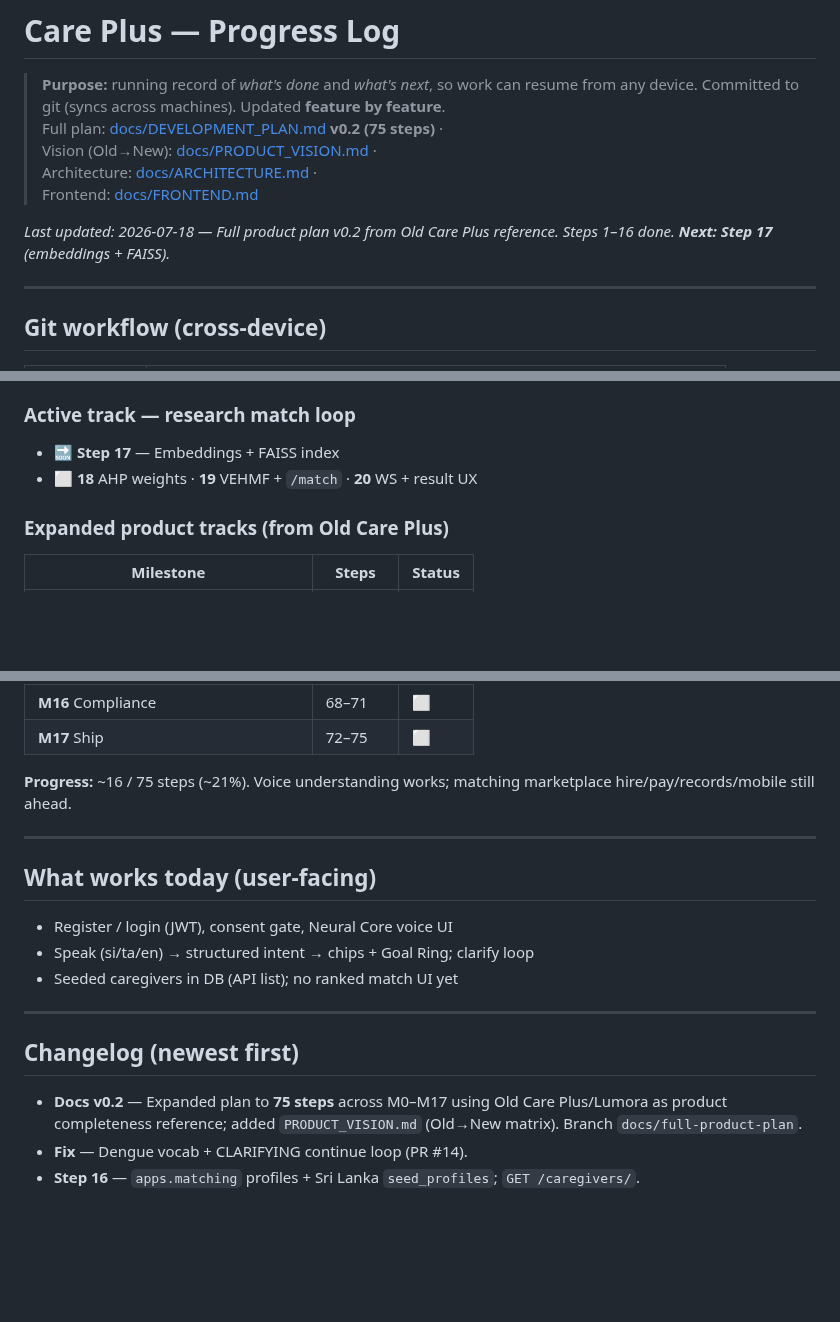
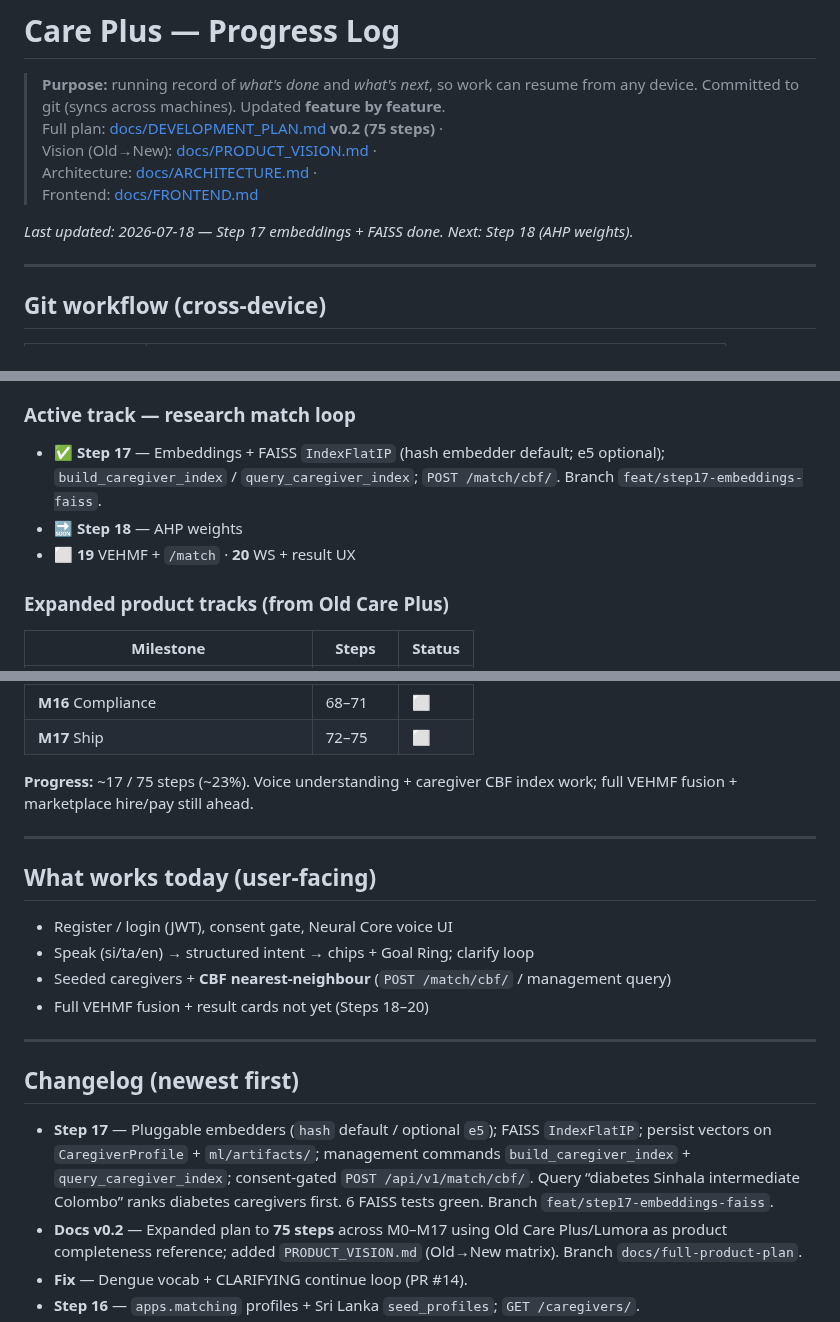
Before and after one commit to udithsandaruwan2/care-plus-aio, a Markdown page: PROGRESS.md, 3 parts joined by grey strips. Rendered like a GitHub page; blank space fills up the shorter version.

Commit message:
docs: mark Step 17 (embeddings + FAISS) complete
Co-authored-by: Cursor <cursoragent@cursor.com>

```diff
--- a/PROGRESS.md
+++ b/PROGRESS.md
@@ -7,7 +7,7 @@
 > Architecture: [docs/ARCHITECTURE.md](docs/ARCHITECTURE.md) ·
 > Frontend: [docs/FRONTEND.md](docs/FRONTEND.md)
 
-_Last updated: 2026-07-18 — Full product plan v0.2 from Old Care Plus reference. Steps 1–16 done. **Next: Step 17** (embeddings + FAISS)._
+_Last updated: 2026-07-18 — Step 17 embeddings + FAISS done. Next: Step 18 (AHP weights)._
 
 ---
 
@@ -67,8 +67,9 @@ Legend: ✅ done · 🔜 next · ⬜ pending · ░ planned (detail in DEVELOPME
 
 ### Active track — research match loop
 
-- 🔜 **Step 17** — Embeddings + FAISS index
-- ⬜ **18** AHP weights · **19** VEHMF + `/match` · **20** WS + result UX
+- ✅ **Step 17** — Embeddings + FAISS `IndexFlatIP` (hash embedder default; e5 optional); `build_caregiver_index` / `query_caregiver_index`; `POST /match/cbf/`. Branch `feat/step17-embeddings-faiss`.
+- 🔜 **Step 18** — AHP weights
+- ⬜ **19** VEHMF + `/match` · **20** WS + result UX
 
 ### Expanded product tracks (from Old Care Plus)
 
@@ -91,7 +92,7 @@ Legend: ✅ done · 🔜 next · ⬜ pending · ░ planned (detail in DEVELOPME
 | **M16** Compliance | 68–71 | ⬜ |
 | **M17** Ship | 72–75 | ⬜ |
 
-**Progress:** ~16 / 75 steps (~21%). Voice understanding works; matching marketplace hire/pay/records/mobile still ahead.
+**Progress:** ~17 / 75 steps (~23%). Voice understanding + caregiver CBF index work; full VEHMF fusion + marketplace hire/pay still ahead.
 
 ---
 
@@ -99,12 +100,14 @@ Legend: ✅ done · 🔜 next · ⬜ pending · ░ planned (detail in DEVELOPME
 
 - Register / login (JWT), consent gate, Neural Core voice UI
 - Speak (si/ta/en) → structured intent → chips + Goal Ring; clarify loop
-- Seeded caregivers in DB (API list); no ranked match UI yet
+- Seeded caregivers + **CBF nearest-neighbour** (`POST /match/cbf/` / management query)
+- Full VEHMF fusion + result cards not yet (Steps 18–20)
 
 ---
 
 ## Changelog (newest first)
 
+- **Step 17** — Pluggable embedders (`hash` default / optional `e5`); FAISS `IndexFlatIP`; persist vectors on `CaregiverProfile` + `ml/artifacts/`; management commands `build_caregiver_index` + `query_caregiver_index`; consent-gated `POST /api/v1/match/cbf/`. Query “diabetes Sinhala intermediate Colombo” ranks diabetes caregivers first. 6 FAISS tests green. Branch `feat/step17-embeddings-faiss`.
 - **Docs v0.2** — Expanded plan to **75 steps** across M0–M17 using Old Care Plus/Lumora as product completeness reference; added `PRODUCT_VISION.md` (Old→New matrix). Branch `docs/full-product-plan`.
 - **Fix** — Dengue vocab + CLARIFYING continue loop (PR #14).
 - **Step 16** — `apps.matching` profiles + Sri Lanka `seed_profiles`; `GET /caregivers/`.
```
Also changed, not shown: docs/DEVELOPMENT_PLAN.md (+8 -13 lines).
